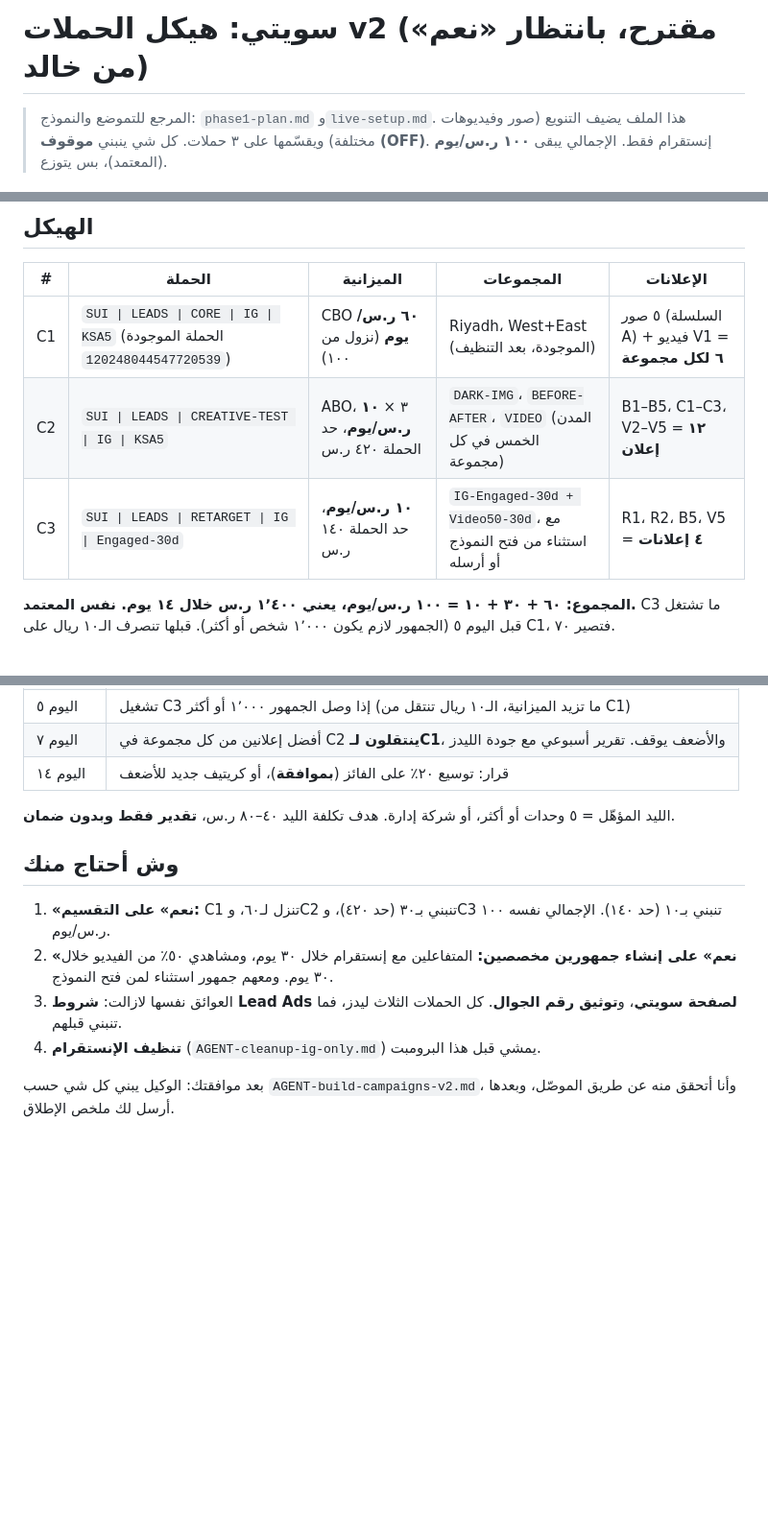
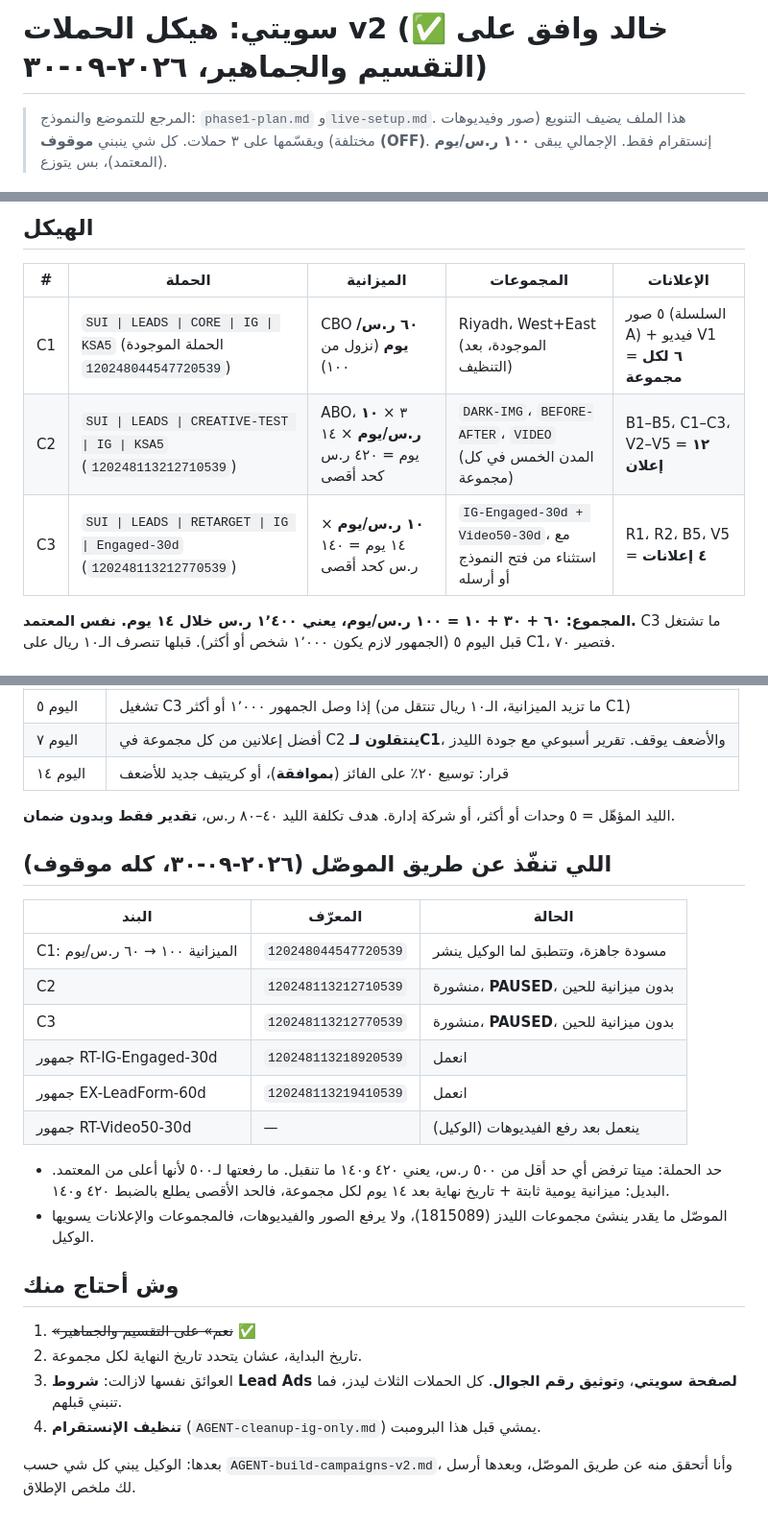
Before and after one commit to Khalidalaqeel1/Claude-Marketing, a Markdown page: suitiee/meta-ads/campaigns-v2-plan.md, 3 parts joined by grey strips. Shown at 96% size. GitHub-like rendering; blank space fills up the shorter version.

```diff
--- a/suitiee/meta-ads/campaigns-v2-plan.md
+++ b/suitiee/meta-ads/campaigns-v2-plan.md
@@ -1,4 +1,4 @@
-# سويتي: هيكل الحملات v2 (مقترح، بانتظار «نعم» من خالد)
+# سويتي: هيكل الحملات v2 (✅ خالد وافق على التقسيم والجماهير، ٢٠٢٦-٠٩-٣٠)
 
 > المرجع للتموضع والنموذج: `phase1-plan.md` و`live-setup.md`. هذا الملف يضيف التنويع (صور وفيديوهات مختلفة) ويقسّمها على ٣ حملات.
 > كل شي ينبني **موقوف (OFF)**. إنستقرام فقط. الإجمالي يبقى **١٠٠ ر.س/يوم** (المعتمد)، بس يتوزع.
@@ -13,8 +13,8 @@
 | # | الحملة | الميزانية | المجموعات | الإعلانات |
 |---|---|---|---|---|
 | C1 | `SUI \| LEADS \| CORE \| IG \| KSA5` (الحملة الموجودة `120248044547720539`) | CBO **٦٠ ر.س/يوم** (نزول من ١٠٠) | Riyadh، West+East (الموجودة، بعد التنظيف) | ٥ صور (السلسلة A) + فيديو V1 = **٦ لكل مجموعة** |
-| C2 | `SUI \| LEADS \| CREATIVE-TEST \| IG \| KSA5` | ABO، ٣ × **١٠ ر.س/يوم**، حد الحملة ٤٢٠ ر.س | `DARK-IMG`، `BEFORE-AFTER`، `VIDEO` (المدن الخمس في كل مجموعة) | B1–B5، C1–C3، V2–V5 = **١٢ إعلان** |
-| C3 | `SUI \| LEADS \| RETARGET \| IG \| Engaged-30d` | **١٠ ر.س/يوم**، حد الحملة ١٤٠ ر.س | `IG-Engaged-30d + Video50-30d`، مع استثناء من فتح النموذج أو أرسله | R1، R2، B5، V5 = **٤ إعلانات** |
+| C2 | `SUI \| LEADS \| CREATIVE-TEST \| IG \| KSA5` (`120248113212710539`) | ABO، ٣ × **١٠ ر.س/يوم** × ١٤ يوم = ٤٢٠ ر.س كحد أقصى | `DARK-IMG`، `BEFORE-AFTER`، `VIDEO` (المدن الخمس في كل مجموعة) | B1–B5، C1–C3، V2–V5 = **١٢ إعلان** |
+| C3 | `SUI \| LEADS \| RETARGET \| IG \| Engaged-30d` (`120248113212770539`) | **١٠ ر.س/يوم** × ١٤ يوم = ١٤٠ ر.س كحد أقصى | `IG-Engaged-30d + Video50-30d`، مع استثناء من فتح النموذج أو أرسله | R1، R2، B5، V5 = **٤ إعلانات** |
 
 **المجموع: ٦٠ + ٣٠ + ١٠ = ١٠٠ ر.س/يوم، يعني ١٬٤٠٠ ر.س خلال ١٤ يوم. نفس المعتمد.**
 C3 ما تشتغل قبل اليوم ٥ (الجمهور لازم يكون ١٬٠٠٠ شخص أو أكثر). قبلها تنصرف الـ١٠ ريال على C1، فتصير ٧٠.
@@ -41,10 +41,23 @@ C3 ما تشتغل قبل اليوم ٥ (الجمهور لازم يكون ١٬٠
 
 الليد المؤهّل = ٥ وحدات أو أكثر، أو شركة إدارة. هدف تكلفة الليد ٤٠–٨٠ ر.س، **تقدير فقط وبدون ضمان**.
 
+## اللي تنفّذ عن طريق الموصّل (٢٠٢٦-٠٩-٣٠، كله موقوف)
+| البند | المعرّف | الحالة |
+|---|---|---|
+| C1: الميزانية ١٠٠ → ٦٠ ر.س/يوم | `120248044547720539` | مسودة جاهزة، وتتطبق لما الوكيل ينشر |
+| C2 | `120248113212710539` | منشورة، **PAUSED**، بدون ميزانية للحين |
+| C3 | `120248113212770539` | منشورة، **PAUSED**، بدون ميزانية للحين |
+| جمهور RT-IG-Engaged-30d | `120248113218920539` | انعمل |
+| جمهور EX-LeadForm-60d | `120248113219410539` | انعمل |
+| جمهور RT-Video50-30d | — | ينعمل بعد رفع الفيديوهات (الوكيل) |
+
+- حد الحملة: ميتا ترفض أي حد أقل من ٥٠٠ ر.س، يعني ٤٢٠ و١٤٠ ما تنقبل. ما رفعتها لـ٥٠٠ لأنها أعلى من المعتمد. البديل: ميزانية يومية ثابتة + تاريخ نهاية بعد ١٤ يوم لكل مجموعة، فالحد الأقصى يطلع بالضبط ٤٢٠ و١٤٠.
+- الموصّل ما يقدر ينشئ مجموعات الليدز (1815089)، ولا يرفع الصور والفيديوهات، فالمجموعات والإعلانات يسويها الوكيل.
+
 ## وش أحتاج منك
-1. **«نعم» على التقسيم:** C1 تنزل لـ٦٠، وC2 تنبني بـ٣٠ (حد ٤٢٠)، وC3 تنبني بـ١٠ (حد ١٤٠). الإجمالي نفسه ١٠٠ ر.س/يوم.
-2. **«نعم» على إنشاء جمهورين مخصصين:** المتفاعلين مع إنستقرام خلال ٣٠ يوم، ومشاهدي ٥٠٪ من الفيديو خلال ٣٠ يوم. ومعهم جمهور استثناء لمن فتح النموذج.
+1. ~~«نعم» على التقسيم والجماهير~~ ✅
+2. تاريخ البداية، عشان يتحدد تاريخ النهاية لكل مجموعة.
 3. العوائق نفسها لازالت: **شروط Lead Ads لصفحة سويتي**، و**توثيق رقم الجوال**. كل الحملات الثلاث ليدز، فما تنبني قبلهم.
 4. **تنظيف الإنستقرام** (`AGENT-cleanup-ig-only.md`) يمشي قبل هذا البرومبت.
 
-بعد موافقتك: الوكيل يبني كل شي حسب `AGENT-build-campaigns-v2.md`، وأنا أتحقق منه عن طريق الموصّل، وبعدها أرسل لك ملخص الإطلاق.
+بعدها: الوكيل يبني كل شي حسب `AGENT-build-campaigns-v2.md`، وأنا أتحقق منه عن طريق الموصّل، وبعدها أرسل لك ملخص الإطلاق.
```
Also changed, not shown: suitiee/meta-ads/AGENT-build-campaigns-v2.md (+12 -9 lines).
